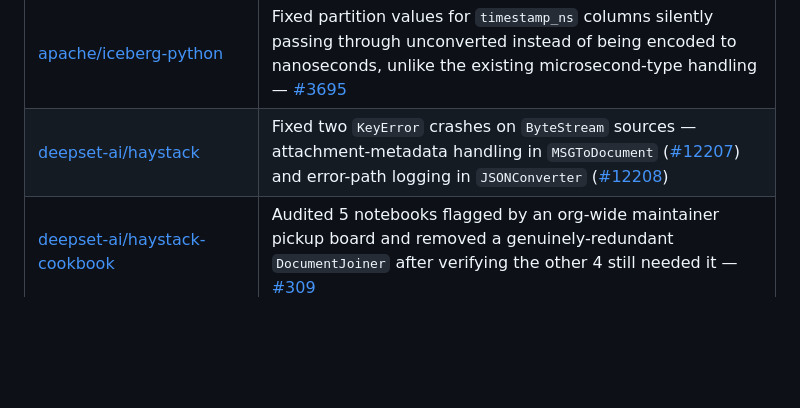
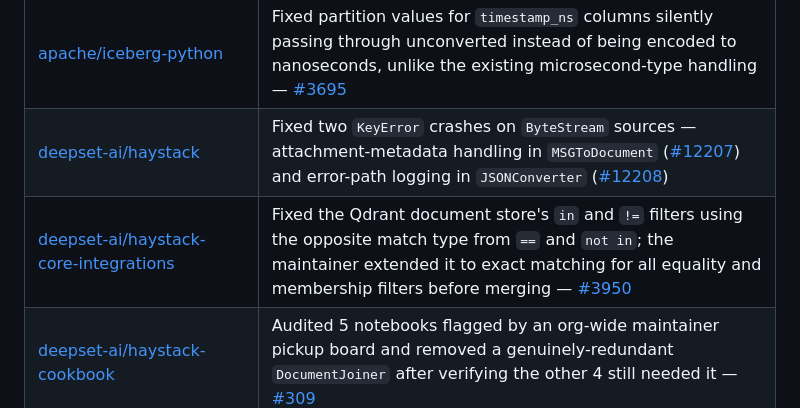
Before and after one commit to mittalpk/mittalpk, a Markdown page: README.md, the part around the change. GitHub-like rendering; blank space fills up the shorter version.

Commit message:
Add merged haystack-core-integrations PR #3950

```diff
--- a/README.md
+++ b/README.md
@@ -22,6 +22,7 @@ Real fixes to production AI/ML open-source infrastructure, merged or landed via
 | [i-am-bee/beeai-framework](https://github.com/i-am-bee/beeai-framework) (IBM-originated, now Linux Foundation AI & Data) | Fixed `ConditionalRequirement`'s target validation being a permanent no-op — an intersection where union was intended made every typo'd tool name in `RequirementAgent`'s flagship construct silently pass instead of raising — [#1649](https://github.com/i-am-bee/beeai-framework/pull/1649) |
 | [apache/iceberg-python](https://github.com/apache/iceberg-python) | Fixed partition values for `timestamp_ns` columns silently passing through unconverted instead of being encoded to nanoseconds, unlike the existing microsecond-type handling — [#3695](https://github.com/apache/iceberg-python/pull/3695) |
 | [deepset-ai/haystack](https://github.com/deepset-ai/haystack) | Fixed two `KeyError` crashes on `ByteStream` sources — attachment-metadata handling in `MSGToDocument` ([#12207](https://github.com/deepset-ai/haystack/pull/12207)) and error-path logging in `JSONConverter` ([#12208](https://github.com/deepset-ai/haystack/pull/12208)) |
+| [deepset-ai/haystack-core-integrations](https://github.com/deepset-ai/haystack-core-integrations) | Fixed the Qdrant document store's `in` and `!=` filters using the opposite match type from `==` and `not in`; the maintainer extended it to exact matching for all equality and membership filters before merging — [#3950](https://github.com/deepset-ai/haystack-core-integrations/pull/3950) |
 | [deepset-ai/haystack-cookbook](https://github.com/deepset-ai/haystack-cookbook) | Audited 5 notebooks flagged by an org-wide maintainer pickup board and removed a genuinely-redundant `DocumentJoiner` after verifying the other 4 still needed it — [#309](https://github.com/deepset-ai/haystack-cookbook/pull/309) |
 | [deepset-ai/deepset-mcp-server](https://github.com/deepset-ai/deepset-mcp-server) | Fixed a lone top-level bracket index (`obj[0]`) breaking 5 object-store MCP tools with a misleading "no value at path" error — [#236](https://github.com/deepset-ai/deepset-mcp-server/pull/236) |
 | [temporalio/sdk-go](https://github.com/temporalio/sdk-go) | Fixed `FailureToError` passing a raw, undecoded payload proto for reset-workflow failures instead of decoding it like every sibling failure type, so `Details()` on the resulting error failed instead of returning the value — [#2522](https://github.com/temporalio/sdk-go/pull/2522) |
```
